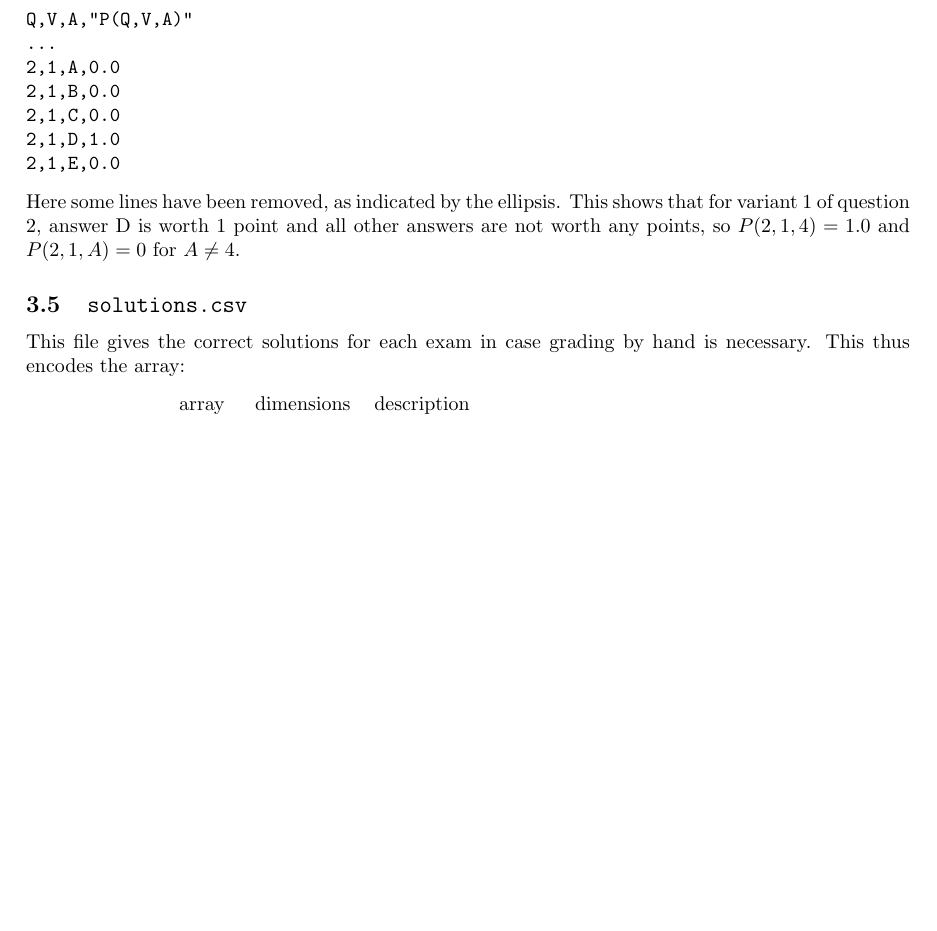
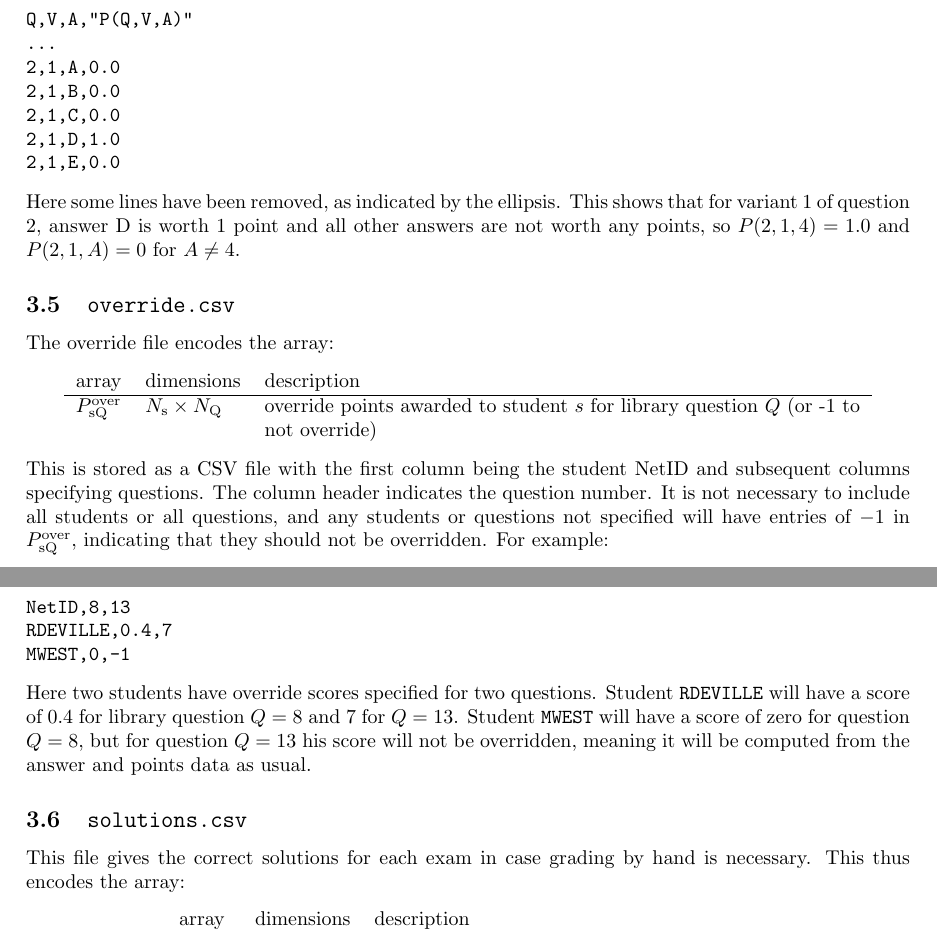
Before and after one commit to mwest1066/randexam, a LaTeX problem sheet (randexam-dev-manual.tex): part of page 4 of 12 before the commit and two parts of pages 4 and 5 of 13 after it, the two joined at a grey line, cut so that both start at the same text, the shorter picture padded with empty space. Compiled offline with pdfLaTeX.

Commit message:
load override.csv and use it to compute scores

```diff
--- a/randexam-dev-manual.tex
+++ b/randexam-dev-manual.tex
@@ -264,6 +264,36 @@ shows that for variant 1 of question 2, answer D is worth 1
 point and all other answers are not worth any points, so
 $P(2,1,4) = 1.0$ and $P(2,1,A) = 0$ for $A \ne 4$.
 
+\subsection{\texttt{override.csv}}
+
+The override file encodes the array:
+\begin{center}
+  \begin{tabular}{llp{10.5cm}}
+    array & dimensions & description \\
+    \hline
+    $P^{\rm over}_{\rm sQ}$ & $N_{\rm s} \times N_{\rm Q}$
+    & override points awarded to student $s$ for library question $Q$
+    (or -1 to not override)
+  \end{tabular}
+\end{center}
+This is stored as a CSV file with the first column being the student
+NetID and subsequent columns specifying questions. The column header
+indicates the question number. It is not necessary to include all
+students or all questions, and any students or questions not specified
+will have entries of $-1$ in $P^{\rm over}_{\rm sQ}$, indicating that
+they should not be overridden. For example:
+\begin{verbatim}
+NetID,8,13
+RDEVILLE,0.4,7
+MWEST,0,-1
+\end{verbatim}
+Here two students have override scores specified for two
+questions. Student \texttt{RDEVILLE} will have a score of 0.4 for
+library question $Q = 8$ and $7$ for $Q = 13$. Student \texttt{MWEST}
+will have a score of zero for question $Q = 8$, but for question $Q =
+13$ his score will not be overridden, meaning it will be computed from
+the answer and points data as usual.
+
 \subsection{\texttt{solutions.csv}}
 
 This file gives the correct solutions for each exam in case grading by
```
Also changed, not shown: randexam-dev-manual.tex (27 more changed lines), 2 other files.
